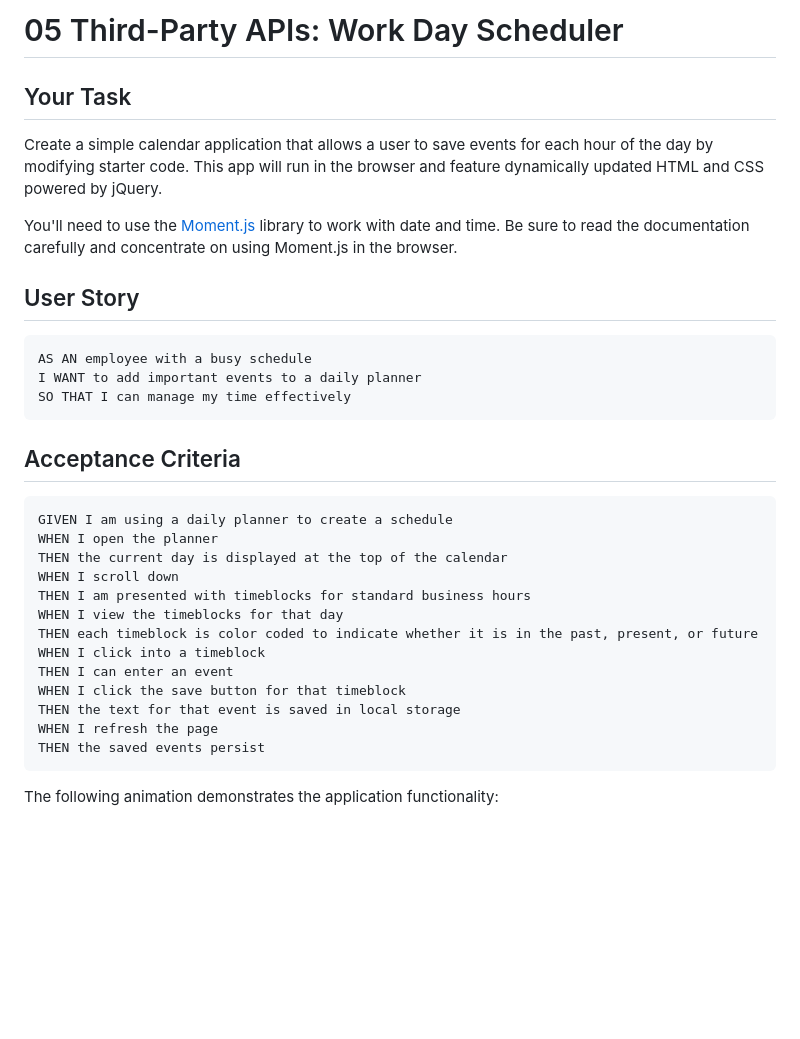
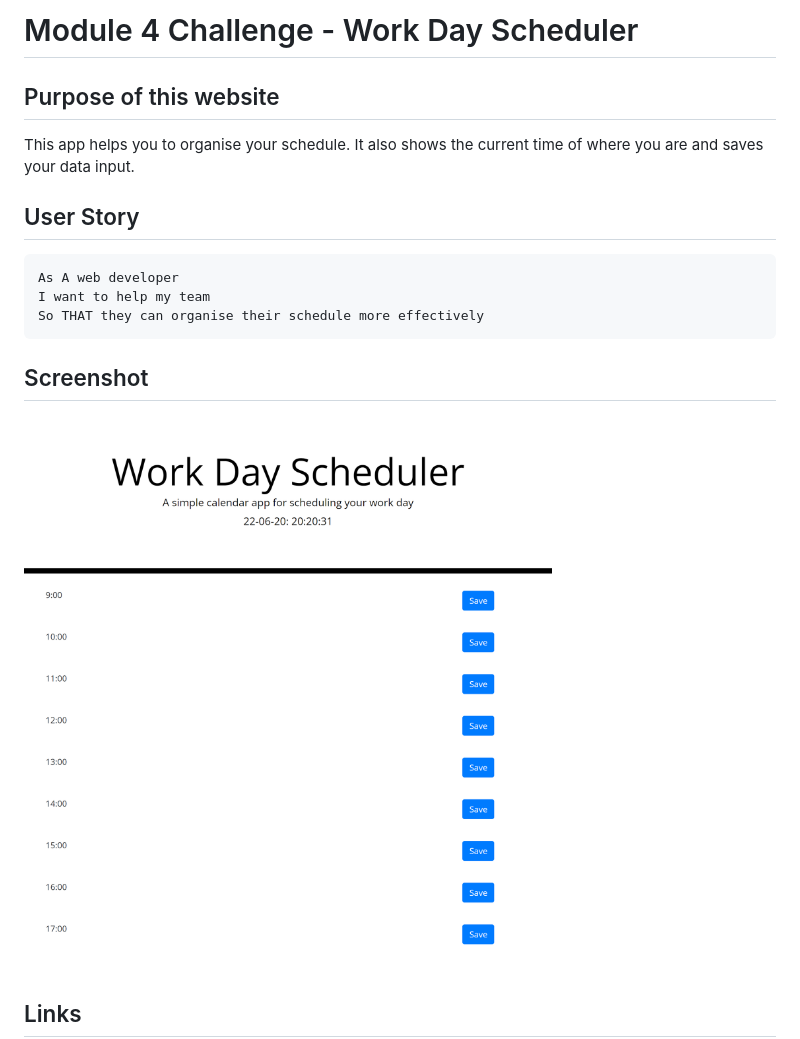
Before and after one commit to Yoko-cyer/Module5-challenge-Scheduler, a Markdown page: README.md, the part around the change printed below. Rendered like a GitHub page; pictures changed too: Assets/img/screenshot.png (added); blank space fills up the shorter version.

````diff
--- a/README.md
+++ b/README.md
@@ -1,36 +1,22 @@
-# 05 Third-Party APIs: Work Day Scheduler
+# Module 4 Challenge - Work Day Scheduler
 
-## Your Task
 
-Create a simple calendar application that allows a user to save events for each hour of the day by modifying starter code. This app will run in the browser and feature dynamically updated HTML and CSS powered by jQuery.
+## Purpose of this website
 
-You'll need to use the [Moment.js](https://momentjs.com/) library to work with date and time. Be sure to read the documentation carefully and concentrate on using Moment.js in the browser.
+This app helps you to organise your schedule. It also shows the current time of where you are and saves your data input.
+
 
 ## User Story
 
 ```md
-AS AN employee with a busy schedule
-I WANT to add important events to a daily planner
-SO THAT I can manage my time effectively
+As A web developer
+I want to help my team
+So THAT they can organise their schedule more effectively
 ```
 
-## Acceptance Criteria
+## Screenshot
 
-```md
-GIVEN I am using a daily planner to create a schedule
-WHEN I open the planner
-THEN the current day is displayed at the top of the calendar
-WHEN I scroll down
-THEN I am presented with timeblocks for standard business hours
-WHEN I view the timeblocks for that day
-THEN each timeblock is color coded to indicate whether it is in the past, present, or future
-WHEN I click into a timeblock
-THEN I can enter an event
-WHEN I click the save button for that timeblock
-THEN the text for that event is saved in local storage
-WHEN I refresh the page
-THEN the saved events persist
-```
+![screenshot](./Assets/img/screenshot.png)
 
-The following animation demonstrates the application functionality:
+## Links
 
````
Also changed, not shown: other parts of README.md (+2 -62 lines), Assets/img/05-third-party-apis-homework-demo.gif (renamed from Assets/05-third-party-apis-homework-demo.gif), 2 other files.
